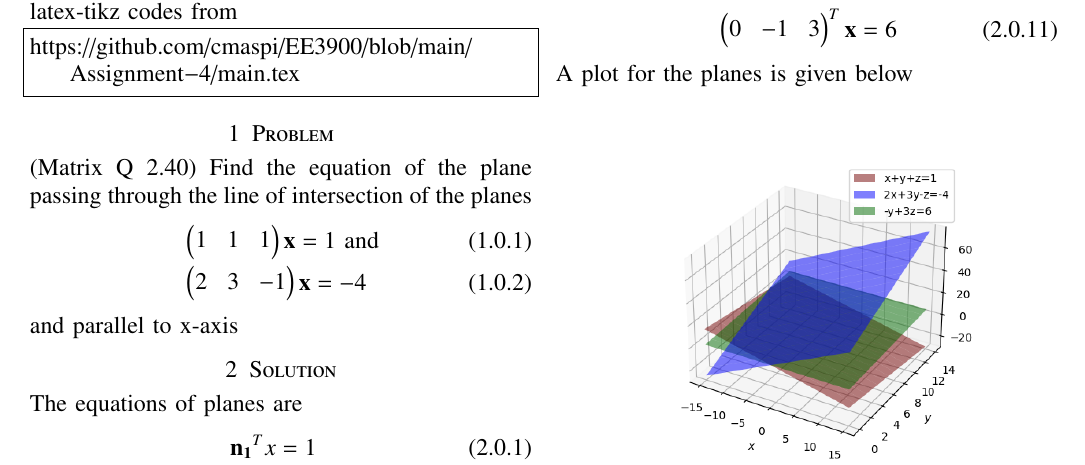
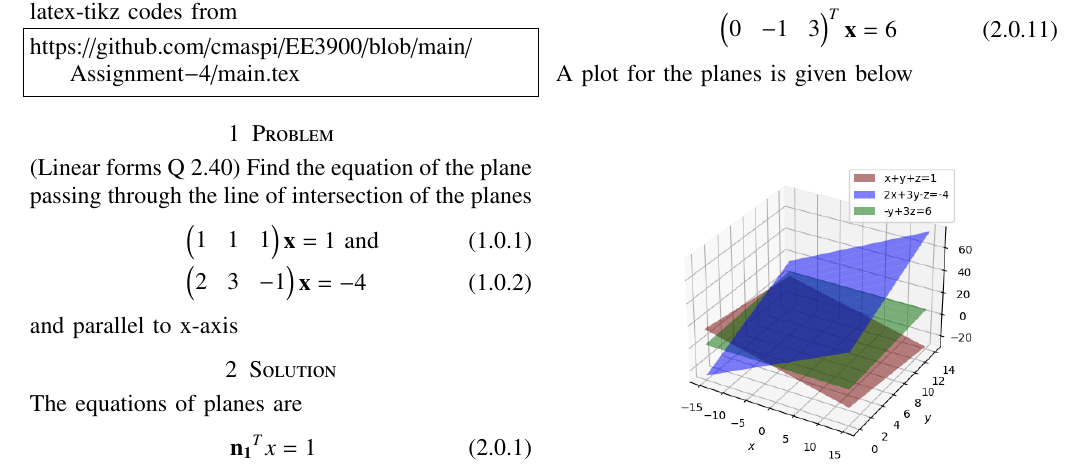
Before and after one commit to cmaspi/EE3900, a LaTeX problem sheet (Assignment-4/main.tex): part of the page, cut so that both start at the same text. Compiled offline with pdfLaTeX.

Commit message:
assignment-4 updated

```diff
--- a/Assignment-4/main.tex
+++ b/Assignment-4/main.tex
@@ -138,7 +138,7 @@ latex-tikz codes from
 https://github.com/cmaspi/EE3900/blob/main/Assignment-4/main.tex
 \end{lstlisting}
 \section{Problem}
-(Matrix Q 2.40) Find the equation of the plane passing through the line of intersection of the planes
+(Linear forms Q 2.40) Find the equation of the plane passing through the line of intersection of the planes
 \begin{align}
      &\myvec{1 & 1 & 1} \vec{x} = 1 \text{ and} \\
      &\myvec{2 & 3 & -1} \vec{x} = -4
```
Also changed, not shown: Assignment-4/assignment-4.pdf, 1 other file.
